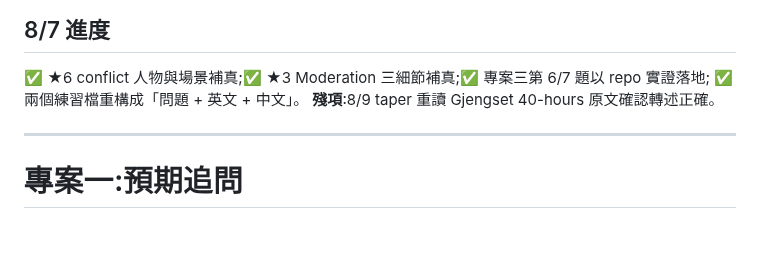
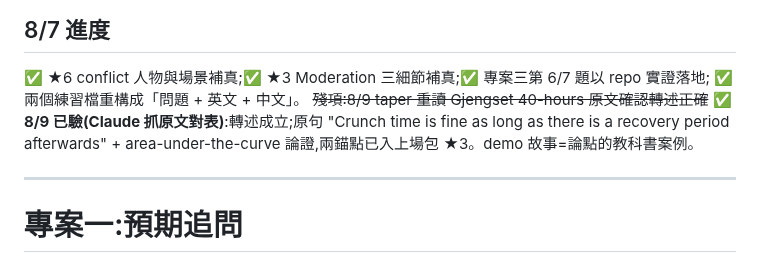
Before and after one commit to Rick9008/rust-low-level-systems-learning, a Markdown page: docs/interviews/deep-dive-notes.md, the part around the change. GitHub-like rendering; blank space fills up the shorter version.

Commit message:
docs: Gjengset 40-hours 原文驗畢——轉述成立,兩引用錨點入包,殘項銷帳
Co-Authored-By: Claude Fable 5 <noreply@anthropic.com>

```diff
--- a/docs/interviews/deep-dive-notes.md
+++ b/docs/interviews/deep-dive-notes.md
@@ -53,7 +53,7 @@ Holdwin 簡報裡的交易對照句(fill/cancel、開盤時間)**全部拿掉**,
 
 ✅ ★6 conflict 人物與場景補真;✅ ★3 Moderation 三細節補真;✅ 專案三第 6/7 題以 repo 實證落地;
 ✅ 兩個練習檔重構成「問題 + 英文 + 中文」。
-**殘項**:8/9 taper 重讀 Gjengset 40-hours 原文確認轉述正確。
+~~殘項:8/9 taper 重讀 Gjengset 40-hours 原文確認轉述正確~~ **✅ 8/9 已驗(Claude 抓原文對表)**:轉述成立;原句 "Crunch time is fine as long as there is a recovery period afterwards" + area-under-the-curve 論證,兩錨點已入上場包 ★3。demo 故事=論點的教科書案例。
 
 ---
 
```
